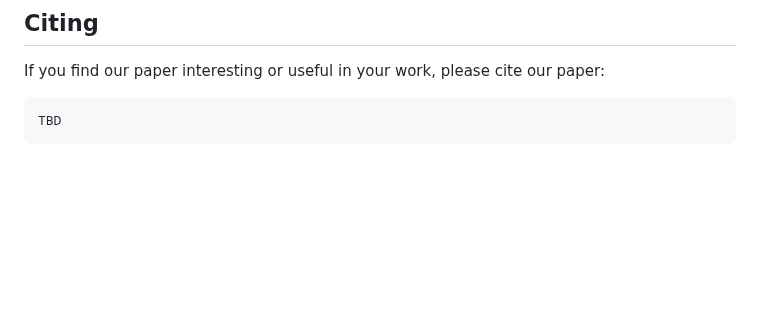
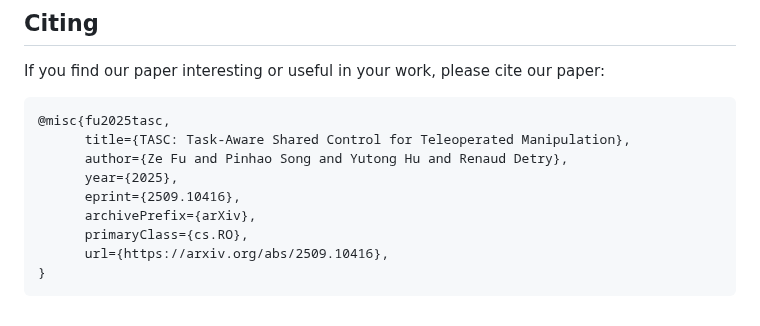
Before and after one commit to fitz0401/tasc, a Markdown page: readme.md, the part around one of its changes. Drawn GitHub-style; blank space fills up the shorter version.

Commit message:
:pencil: update paper link

````diff
--- a/readme.md
+++ b/readme.md
@@ -160,5 +160,13 @@ We also thank the [robosuite](https://github.com/ARISE-Initiative/robosuite) com
 ## Citing
 If you find our paper interesting or useful in your work, please cite our paper:
 ```
-TBD
+@misc{fu2025tasc,
+      title={TASC: Task-Aware Shared Control for Teleoperated Manipulation},
+      author={Ze Fu and Pinhao Song and Yutong Hu and Renaud Detry},
+      year={2025},
+      eprint={2509.10416},
+      archivePrefix={arXiv},
+      primaryClass={cs.RO},
+      url={https://arxiv.org/abs/2509.10416},
+}
 ```
````
Also changed, not shown: other parts of readme.md (+1 -1 lines).
